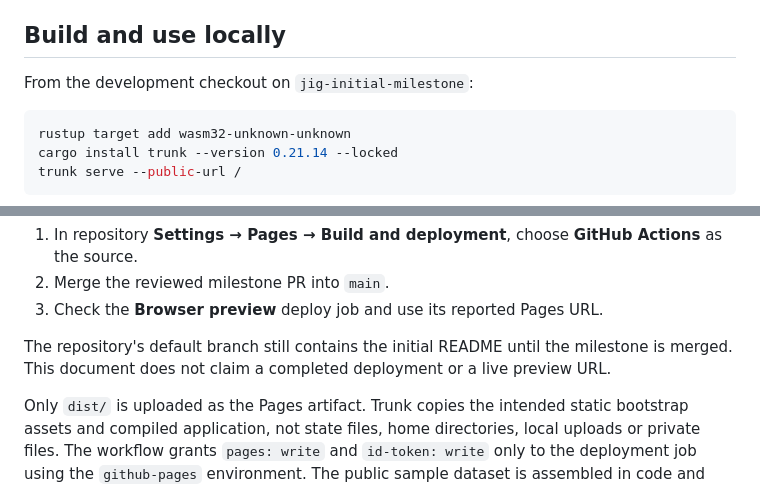
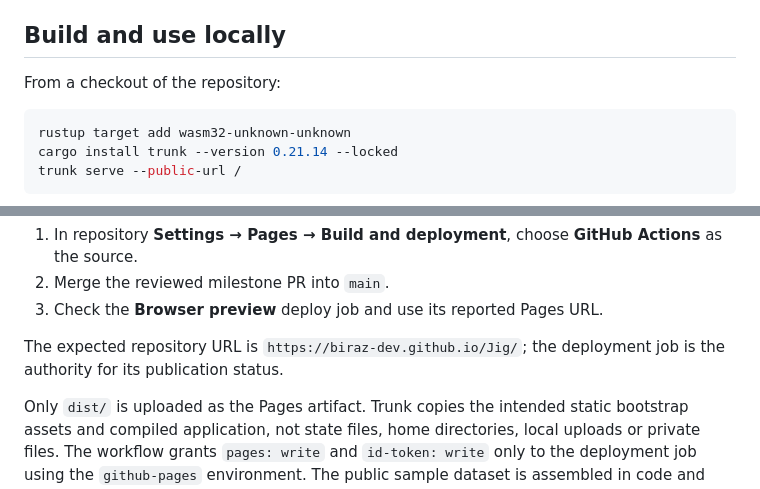
Before and after one commit to biraz-dev/Jig, a Markdown page: docs/preview.md, 2 parts joined by grey strips. Drawn GitHub-style.

````diff
--- a/docs/preview.md
+++ b/docs/preview.md
@@ -15,7 +15,7 @@ The shared core has no DOM, filesystem or terminal API. Trunk builds the root
 
 ## Build and use locally
 
-From the development checkout on `jig-initial-milestone`:
+From a checkout of the repository:
 
 ```sh
 rustup target add wasm32-unknown-unknown
@@ -97,9 +97,8 @@ publishing. To activate the public preview:
 2. Merge the reviewed milestone PR into `main`.
 3. Check the **Browser preview** deploy job and use its reported Pages URL.
 
-The repository's default branch still contains the initial README until the
-milestone is merged. This document does not claim a completed deployment or a
-live preview URL.
+The expected repository URL is `https://biraz-dev.github.io/Jig/`; the deployment
+job is the authority for its publication status.
 
 Only `dist/` is uploaded as the Pages artifact. Trunk copies the intended static
 bootstrap assets and compiled application, not state files, home directories,
````
Also changed, not shown: README.md (+5 -5 lines).
